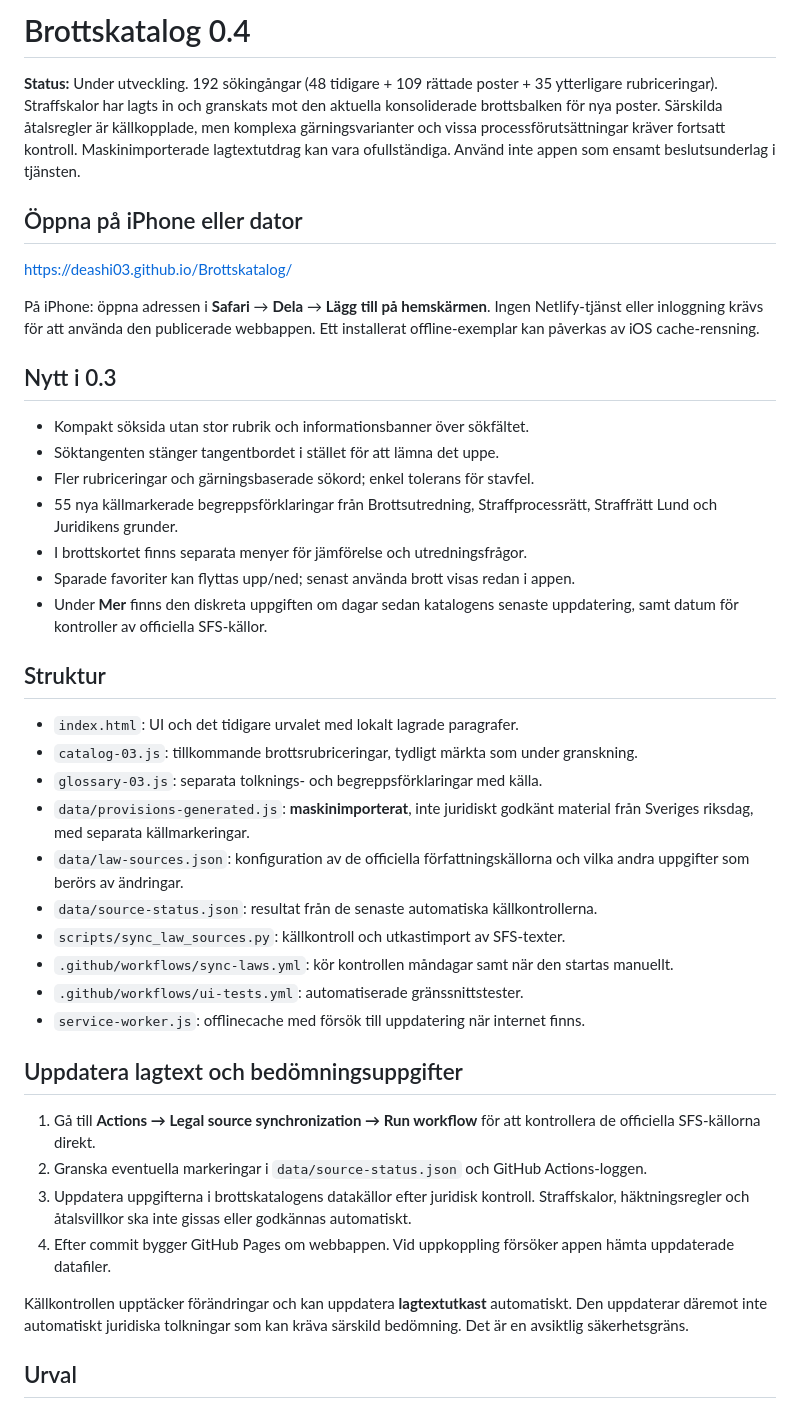
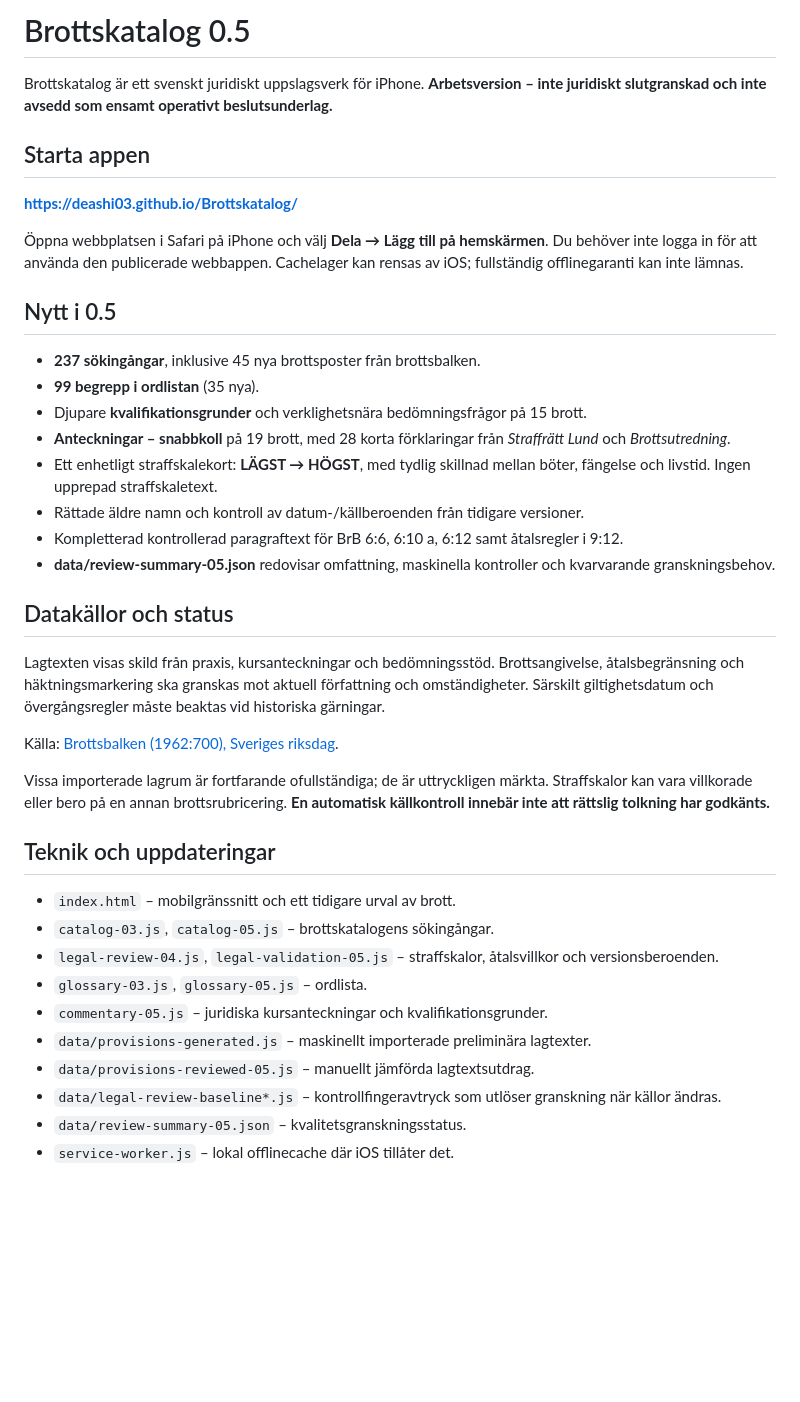
Before and after one commit to Deashi03/Brottskatalog, a Markdown page: README.md, the part around one of its changes. Rendered like a GitHub page; blank space fills up the shorter version.

Commit message:
Document v0.5 catalog depth, limitations, sources and offline behavior

```diff
--- a/README.md
+++ b/README.md
@@ -1,44 +1,42 @@
-# Brottskatalog 0.4
+# Brottskatalog 0.5
 
-**Status:** Under utveckling. 192 sökingångar (48 tidigare + 109 rättade poster + 35 ytterligare rubriceringar). Straffskalor har lagts in och granskats mot den aktuella konsoliderade brottsbalken för nya poster. Särskilda åtalsregler är källkopplade, men komplexa gärningsvarianter och vissa processförutsättningar kräver fortsatt kontroll. Maskinimporterade lagtextutdrag kan vara ofullständiga. Använd inte appen som ensamt beslutsunderlag i tjänsten.
+Brottskatalog är ett svenskt juridiskt uppslagsverk för iPhone. **Arbetsversion – inte juridiskt slutgranskad och inte avsedd som ensamt operativt beslutsunderlag.**
 
-## Öppna på iPhone eller dator
+## Starta appen
 
-https://deashi03.github.io/Brottskatalog/
+**https://deashi03.github.io/Brottskatalog/**
 
-På iPhone: öppna adressen i **Safari** → **Dela** → **Lägg till på hemskärmen**. Ingen Netlify-tjänst eller inloggning krävs för att använda den publicerade webbappen. Ett installerat offline-exemplar kan påverkas av iOS cache-rensning.
+Öppna webbplatsen i Safari på iPhone och välj **Dela → Lägg till på hemskärmen**. Du behöver inte logga in för att använda den publicerade webbappen. Cachelager kan rensas av iOS; fullständig offlinegaranti kan inte lämnas.
 
-## Nytt i 0.3
+## Nytt i 0.5
 
-- Kompakt söksida utan stor rubrik och informationsbanner över sökfältet.
-- Söktangenten stänger tangentbordet i stället för att lämna det uppe.
-- Fler rubriceringar och gärningsbaserade sökord; enkel tolerans för stavfel.
-- 55 nya källmarkerade begreppsförklaringar från Brottsutredning, Straffprocessrätt, Straffrätt Lund och Juridikens grunder.
-- I brottskortet finns separata menyer för jämförelse och utredningsfrågor.
-- Sparade favoriter kan flyttas upp/ned; senast använda brott visas redan i appen.
-- Under **Mer** finns den diskreta uppgiften om dagar sedan katalogens senaste uppdatering, samt datum för kontroller av officiella SFS-källor.
+- **237 sökingångar**, inklusive 45 nya brottsposter från brottsbalken.
+- **99 begrepp i ordlistan** (35 nya).
+- Djupare **kvalifikationsgrunder** och verklighetsnära bedömningsfrågor på 15 brott.
+- **Anteckningar – snabbkoll** på 19 brott, med 28 korta förklaringar från *Straffrätt Lund* och *Brottsutredning*.
+- Ett enhetligt straffskalekort: **LÄGST → HÖGST**, med tydlig skillnad mellan böter, fängelse och livstid. Ingen upprepad straffskaletext.
+- Rättade äldre namn och kontroll av datum-/källberoenden från tidigare versioner.
+- Kompletterad kontrollerad paragraftext för BrB 6:6, 6:10 a, 6:12 samt åtalsregler i 9:12.
+- **data/review-summary-05.json** redovisar omfattning, maskinella kontroller och kvarvarande granskningsbehov.
 
-## Struktur
+## Datakällor och status
 
-- `index.html`: UI och det tidigare urvalet med lokalt lagrade paragrafer.
-- `catalog-03.js`: tillkommande brottsrubriceringar, tydligt märkta som under granskning.
-- `glossary-03.js`: separata tolknings- och begreppsförklaringar med källa.
-- `data/provisions-generated.js`: **maskinimporterat**, inte juridiskt godkänt material från Sveriges riksdag, med separata källmarkeringar.
-- `data/law-sources.json`: konfiguration av de officiella författningskällorna och vilka andra uppgifter som berörs av ändringar.
-- `data/source-status.json`: resultat från de senaste automatiska källkontrollerna.
-- `scripts/sync_law_sources.py`: källkontroll och utkastimport av SFS-texter.
-- `.github/workflows/sync-laws.yml`: kör kontrollen måndagar samt när den startas manuellt.
-- `.github/workflows/ui-tests.yml`: automatiserade gränssnittstester.
-- `service-worker.js`: offlinecache med försök till uppdatering när internet finns.
+Lagtexten visas skild från praxis, kursanteckningar och bedömningsstöd. Brottsangivelse, åtalsbegränsning och häktningsmarkering ska granskas mot aktuell författning och omständigheter. Särskilt giltighetsdatum och övergångsregler måste beaktas vid historiska gärningar.
 
-## Uppdatera lagtext och bedömningsuppgifter
+Källa: [Brottsbalken (1962:700), Sveriges riksdag](https://www.riksdagen.se/sv/dokument-och-lagar/dokument/svensk-forfattningssamling/brottsbalk-1962700_sfs-1962-700/).
 
-1. Gå till **Actions → Legal source synchronization → Run workflow** för att kontrollera de officiella SFS-källorna direkt.
-2. Granska eventuella markeringar i `data/source-status.json` och GitHub Actions-loggen.
-3. Uppdatera uppgifterna i brottskatalogens datakällor efter juridisk kontroll. Straffskalor, häktningsregler och åtalsvillkor ska inte gissas eller godkännas automatiskt.
-4. Efter commit bygger GitHub Pages om webbappen. Vid uppkoppling försöker appen hämta uppdaterade datafiler.
+Vissa importerade lagrum är fortfarande ofullständiga; de är uttryckligen märkta. Straffskalor kan vara villkorade eller bero på en annan brottsrubricering. **En automatisk källkontroll innebär inte att rättslig tolkning har godkänts.**
 
-Källkontrollen upptäcker förändringar och kan uppdatera **lagtextutkast** automatiskt. Den uppdaterar däremot inte automatiskt juridiska tolkningar som kan kräva särskild bedömning. Det är en avsiktlig säkerhetsgräns.
+## Teknik och uppdateringar
 
-## Urval
+- `index.html` – mobilgränssnitt och ett tidigare urval av brott.
+- `catalog-03.js`, `catalog-05.js` – brottskatalogens sökingångar.
+- `legal-review-04.js`, `legal-validation-05.js` – straffskalor, åtalsvillkor och versionsberoenden.
+- `glossary-03.js`, `glossary-05.js` – ordlista.
+- `commentary-05.js` – juridiska kursanteckningar och kvalifikationsgrunder.
+- `data/provisions-generated.js` – maskinellt importerade preliminära lagtexter.
+- `data/provisions-reviewed-05.js` – manuellt jämförda lagtextsutdrag.
+- `data/legal-review-baseline*.js` – kontrollfingeravtryck som utlöser granskning när källor ändras.
+- `data/review-summary-05.json` – kvalitetsgranskningsstatus.
+- `service-worker.js` – lokal offlinecache där iOS tillåter det.
 
```
Also changed, not shown: other parts of README.md (+1 -17 lines).
